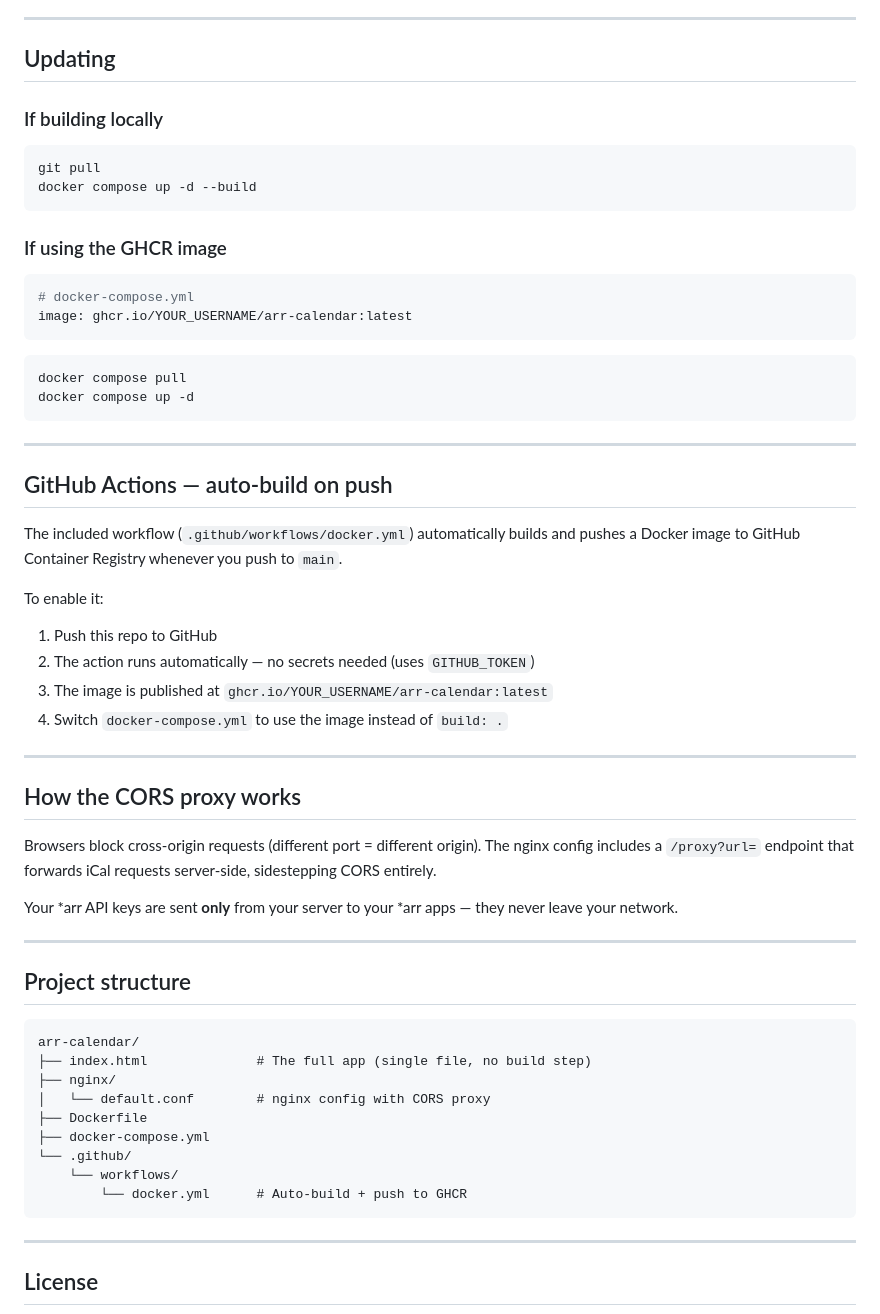
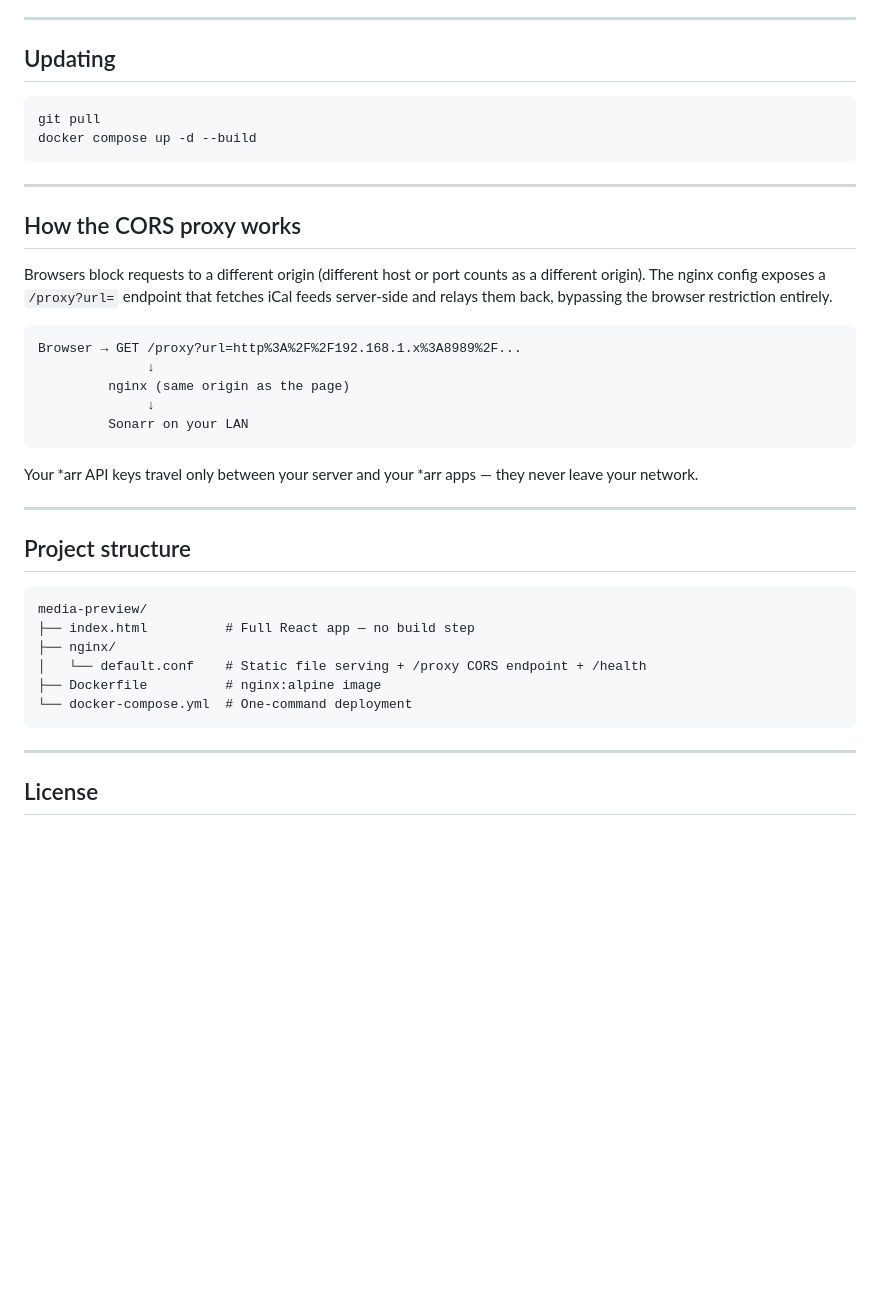
Before and after one commit to mrainone7p/Media-preview, a Markdown page: README.md, the part around one of its changes. GitHub-like rendering; blank space fills up the shorter version.

````diff
--- a/README.md
+++ b/README.md
@@ -73,61 +87,39 @@ docker compose up -d
 ---
 
 ## Updating
-
-### If building locally
 
 ```bash
 git pull
 docker compose up -d --build
 ```
 
-### If using the GHCR image
-
-```yaml
-# docker-compose.yml
-image: ghcr.io/YOUR_USERNAME/arr-calendar:latest
-```
-
-```bash
-docker compose pull
-docker compose up -d
-```
-
----
-
-## GitHub Actions — auto-build on push
-
-The included workflow (`.github/workflows/docker.yml`) automatically builds and pushes a Docker image to GitHub Container Registry whenever you push to `main`.
-
-To enable it:
-
-1. Push this repo to GitHub
-2. The action runs automatically — no secrets needed (uses `GITHUB_TOKEN`)
-3. The image is published at `ghcr.io/YOUR_USERNAME/arr-calendar:latest`
-4. Switch `docker-compose.yml` to use the image instead of `build: .`
-
 ---
 
 ## How the CORS proxy works
 
-Browsers block cross-origin requests (different port = different origin). The nginx config includes a `/proxy?url=` endpoint that forwards iCal requests server-side, sidestepping CORS entirely.
+Browsers block requests to a different origin (different host or port counts as a different origin). The nginx config exposes a `/proxy?url=` endpoint that fetches iCal feeds server-side and relays them back, bypassing the browser restriction entirely.
 
-Your \*arr API keys are sent **only** from your server to your \*arr apps — they never leave your network.
+```
+Browser → GET /proxy?url=http%3A%2F%2F192.168.1.x%3A8989%2F...
+              ↓
+         nginx (same origin as the page)
+              ↓
+         Sonarr on your LAN
+```
+
+Your \*arr API keys travel only between your server and your \*arr apps — they never leave your network.
 
 ---
 
 ## Project structure
 
 ```
-arr-calendar/
-├── index.html              # The full app (single file, no build step)
+media-preview/
+├── index.html          # Full React app — no build step
 ├── nginx/
-│   └── default.conf        # nginx config with CORS proxy
-├── Dockerfile
-├── docker-compose.yml
-└── .github/
-    └── workflows/
-        └── docker.yml      # Auto-build + push to GHCR
+│   └── default.conf    # Static file serving + /proxy CORS endpoint + /health
+├── Dockerfile          # nginx:alpine image
+└── docker-compose.yml  # One-command deployment
 ```
 
 ---
````
Also changed, not shown: other parts of README.md (+42 -28 lines).
